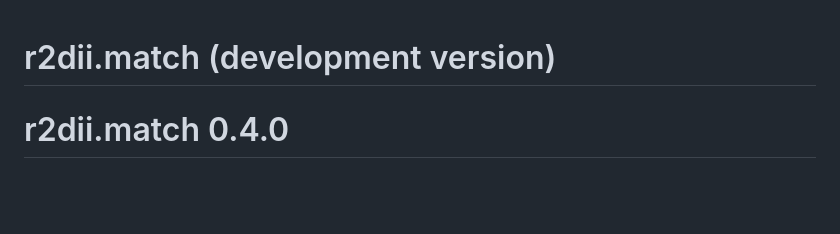
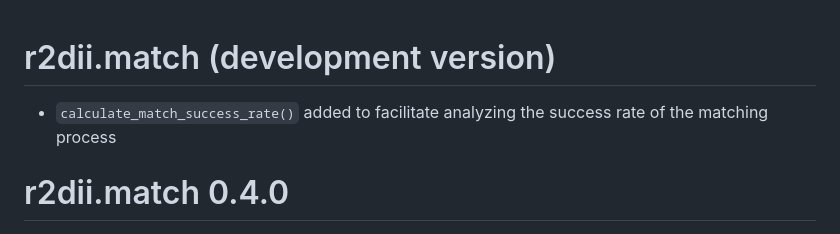
Before and after one commit to RMI-PACTA/r2dii.match, a Markdown page: NEWS.md, the part around the change. Drawn GitHub-style; blank space fills up the shorter version.

Commit message:
update NEWS

```diff
--- a/NEWS.md
+++ b/NEWS.md
@@ -1,4 +1,6 @@
 # r2dii.match (development version)
+
+* `calculate_match_success_rate()` added to facilitate analyzing the success rate of the matching process
 
 # r2dii.match 0.4.0
 
```
